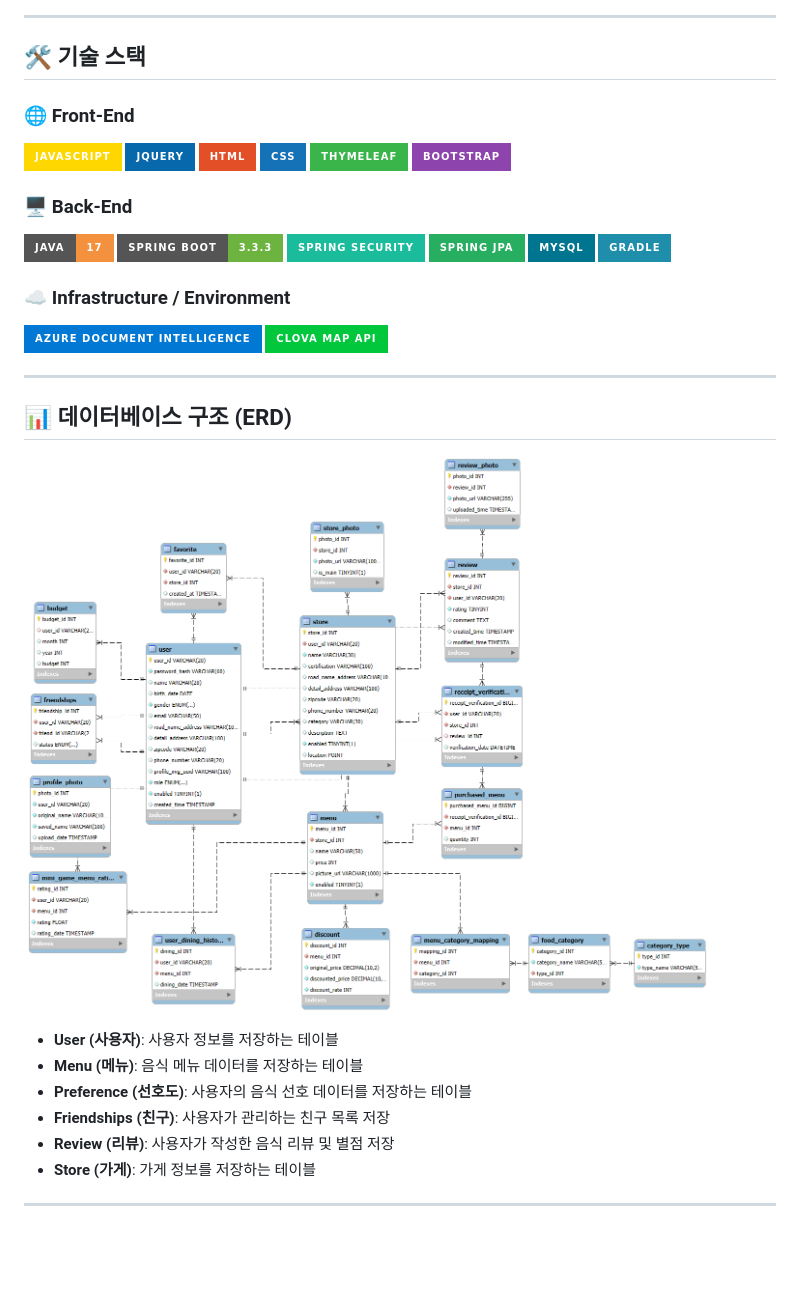
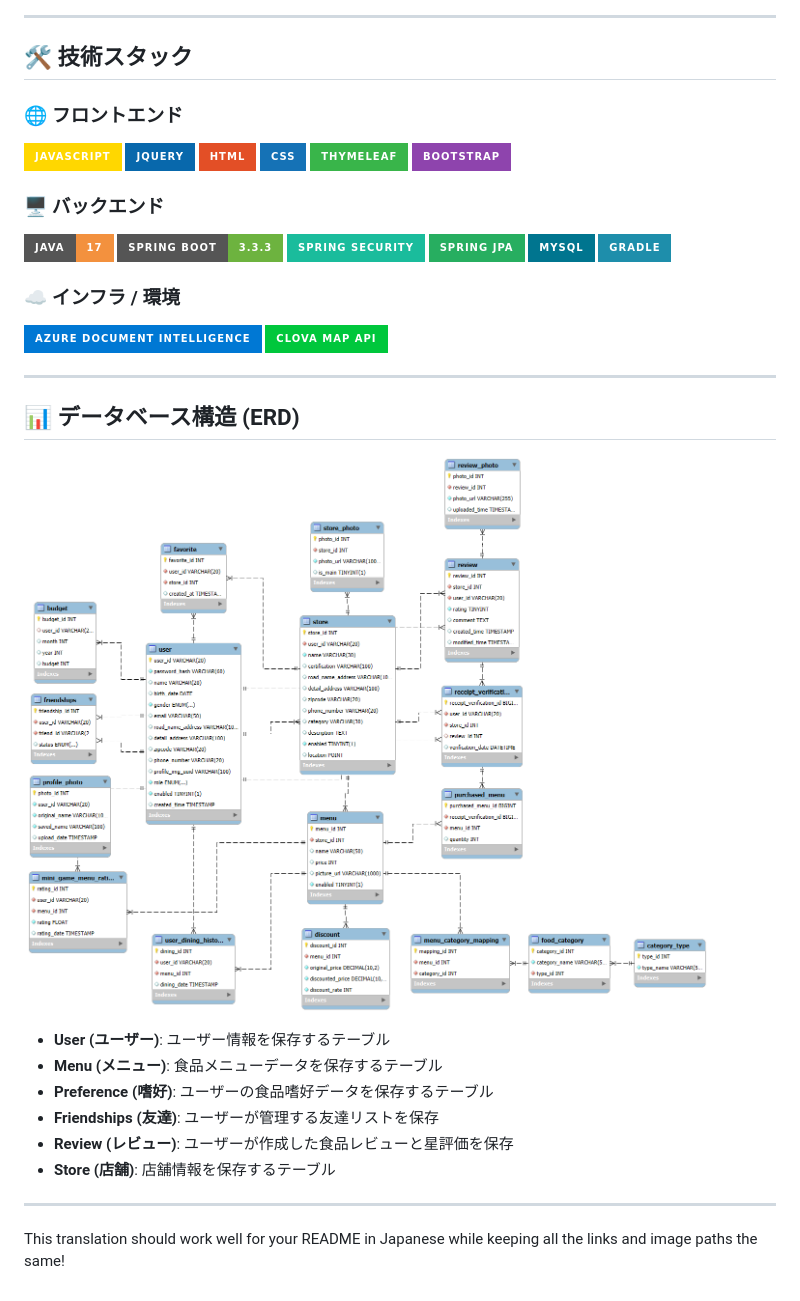
Before and after one commit to kiminomenyuwa/kiminomenyuwa, a Markdown page: README.md, the part around one of its changes. Rendered like a GitHub page; badges without logos; blank space fills up the shorter version.

Commit message:
chore: README.md 일본어 버전 추가

```diff
--- a/README.md
+++ b/README.md
@@ -52,10 +51,9 @@
 
 ---
 
+## 🛠 技術スタック
 
-## 🛠 기술 스택
-
-### 🌐 **Front-End**
+### 🌐 **フロントエンド**
 ![JavaScript](https://img.shields.io/badge/JavaScript-FFD700?style=for-the-badge&logo=javascript&logoColor=black)
 ![jQuery](https://img.shields.io/badge/jQuery-0868AC?style=for-the-badge&logo=jquery&logoColor=white)
 ![HTML](https://img.shields.io/badge/HTML-E34F26?style=for-the-badge&logo=html5&logoColor=white)
@@ -63,7 +61,7 @@
 ![Thymeleaf](https://img.shields.io/badge/Thymeleaf-39B54A?style=for-the-badge&logo=thymeleaf&logoColor=white)
 ![Bootstrap](https://img.shields.io/badge/Bootstrap-8E44AD?style=for-the-badge&logo=bootstrap&logoColor=white)
 
-### 🖥 **Back-End**
+### 🖥 **バックエンド**
 ![Java](https://img.shields.io/badge/Java-17-F3913E?style=for-the-badge&logo=openjdk&logoColor=white)
 ![Spring Boot](https://img.shields.io/badge/Spring%20Boot-3.3.3-6DB33F?style=for-the-badge&logo=spring-boot&logoColor=white)
 ![Spring Security](https://img.shields.io/badge/Spring%20Security-1ABC9C?style=for-the-badge&logo=spring-security&logoColor=white)
@@ -71,11 +69,11 @@
 ![MySQL](https://img.shields.io/badge/MySQL-00758F?style=for-the-badge&logo=mysql&logoColor=white)
 ![Gradle](https://img.shields.io/badge/Gradle-1E8EAB?style=for-the-badge&logo=gradle&logoColor=white)
 
-### ☁️ **Infrastructure / Environment**
+### ☁️ **インフラ / 環境**
 ![Azure Document Intelligence](https://img.shields.io/badge/Azure%20Document%20Intelligence-0078D4?style=for-the-badge&logo=microsoft-azure&logoColor=white)
 ![Clova Map API](https://img.shields.io/badge/Clova%20Map%20API-00C73C?style=for-the-badge&logo=naver&logoColor=white)
 
 ---
 
-## 📊 데이터베이스 구조 (ERD)
+## 📊 データベース構造 (ERD)
 
@@ -83,9 +81,11 @@
 
-- **User (사용자)**: 사용자 정보를 저장하는 테이블
-- **Menu (메뉴)**: 음식 메뉴 데이터를 저장하는 테이블
-- **Preference (선호도)**: 사용자의 음식 선호 데이터를 저장하는 테이블
-- **Friendships (친구)**: 사용자가 관리하는 친구 목록 저장
-- **Review (리뷰)**: 사용자가 작성한 음식 리뷰 및 별점 저장
-- **Store (가게)**: 가게 정보를 저장하는 테이블
+- **User (ユーザー)**: ユーザー情報を保存するテーブル
+- **Menu (メニュー)**: 食品メニューデータを保存するテーブル
+- **Preference (嗜好)**: ユーザーの食品嗜好データを保存するテーブル
+- **Friendships (友達)**: ユーザーが管理する友達リストを保存
+- **Review (レビュー)**: ユーザーが作成した食品レビューと星評価を保存
+- **Store (店舗)**: 店舗情報を保存するテーブル
 
 ---
+
+This translation should work well for your README in Japanese while keeping all the links and image paths the same!
```
Also changed, not shown: other parts of README.md (+26 -27 lines), README_kr.md (added, +90 -0 lines).
